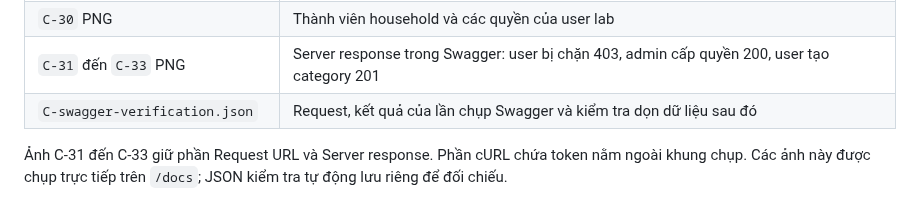
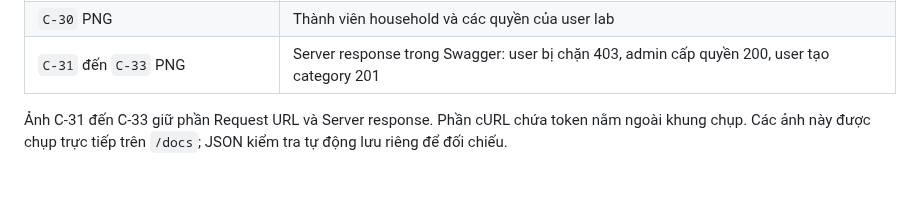
Before and after one commit to 2312770-LeNhatTien/Nhom22_ktpm-mealie-pairwise, a Markdown page: docs/evidence/README.md, the part around the change. GitHub-like rendering.

```diff
--- a/docs/evidence/README.md
+++ b/docs/evidence/README.md
@@ -15,7 +15,6 @@ Nhóm dùng Mealie v3.28.0 ở cổng 9925 để chuẩn bị dữ liệu và ki
 | `C-20` đến `C-23` PNG | Cài đặt household trước/sau và công thức mới nhận cài đặt mặc định |
 | `C-30` PNG | Thành viên household và các quyền của user lab |
 | `C-31` đến `C-33` PNG | Server response trong Swagger: user bị chặn 403, admin cấp quyền 200, user tạo category 201 |
-| `C-swagger-verification.json` | Request, kết quả của lần chụp Swagger và kiểm tra dọn dữ liệu sau đó |
 
 Ảnh C-31 đến C-33 giữ phần Request URL và Server response. Phần cURL chứa token nằm ngoài khung chụp. Các ảnh này được chụp trực tiếp trên `/docs`; JSON kiểm tra tự động lưu riêng để đối chiếu.
 
```
Also changed, not shown: docs/muc-c.md (+4 -3 lines), docs/evidence/C-31-permission-bi-chan.png, docs/evidence/C-32-permission-cap-quyen.png, docs/evidence/C-33-permission-duoc-phep.png, 2 other files.
